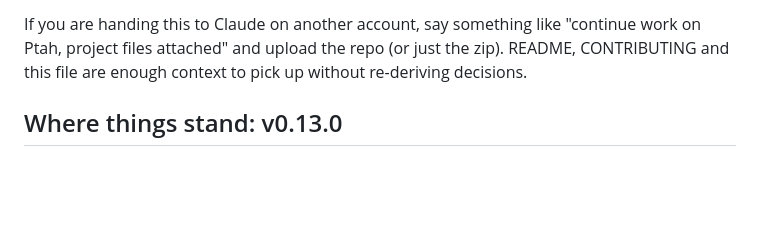
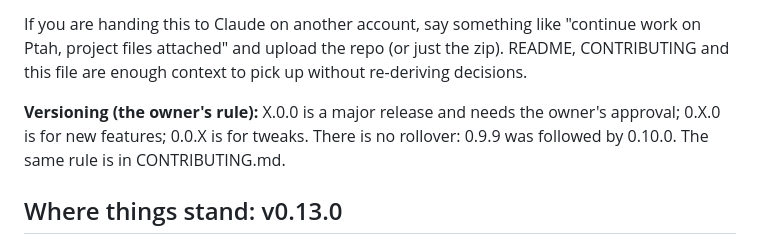
Before and after one commit to SMUGSterling/Ptah, a Markdown page: HANDOFF.md, the part around the change. Rendered like a GitHub page; blank space fills up the shorter version.

```diff
--- a/HANDOFF.md
+++ b/HANDOFF.md
@@ -36,6 +36,8 @@ docs/                 importing.md (engine notes), level-designer-gap-analysis.m
    - `pip install usd-core && npm run test:usd-core` (prints `ALL USD FILES VALID`)
 
 If you are handing this to Claude on another account, say something like "continue work on Ptah, project files attached" and upload the repo (or just the zip). README, CONTRIBUTING and this file are enough context to pick up without re-deriving decisions.
+
+**Versioning (the owner's rule):** X.0.0 is a major release and needs the owner's approval; 0.X.0 is for new features; 0.0.X is for tweaks. There is no rollover: 0.9.9 was followed by 0.10.0. The same rule is in CONTRIBUTING.md.
 
 ## Where things stand: v0.13.0
 
```
Also changed, not shown: CONTRIBUTING.md (+8 -1 lines).
